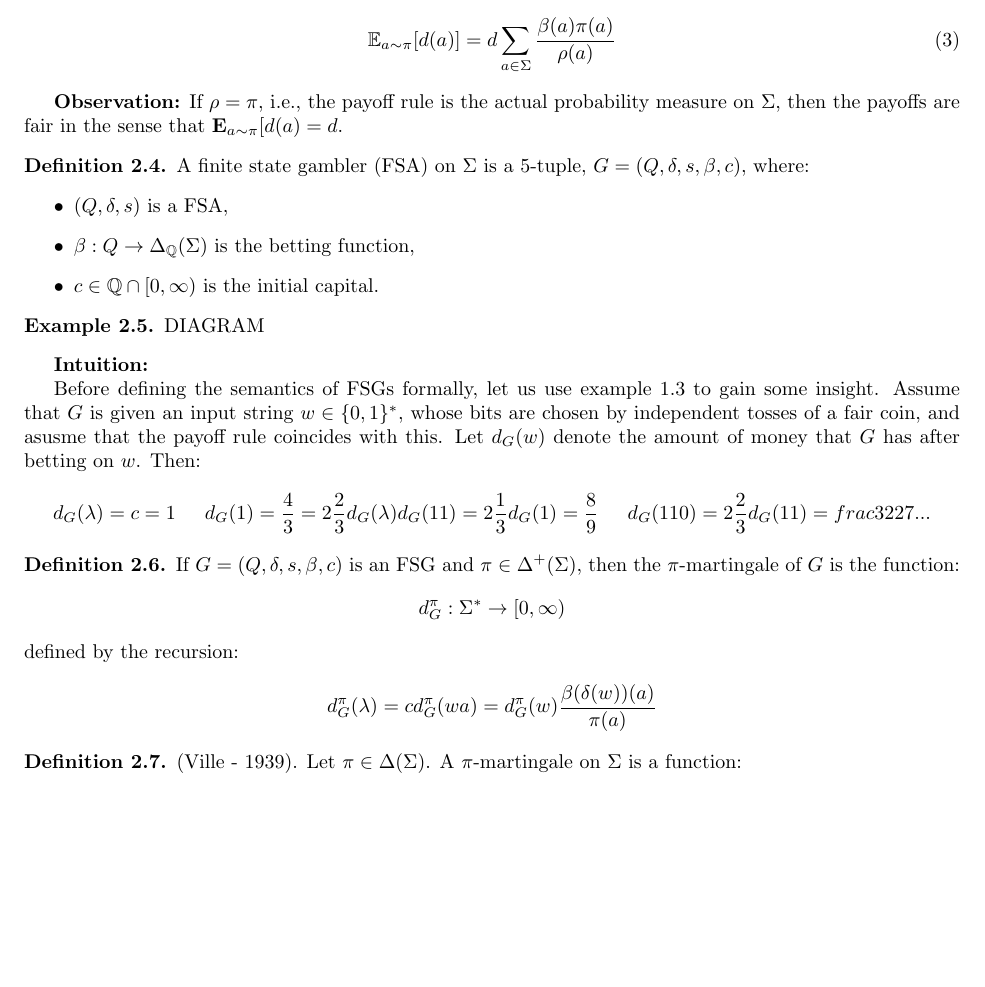
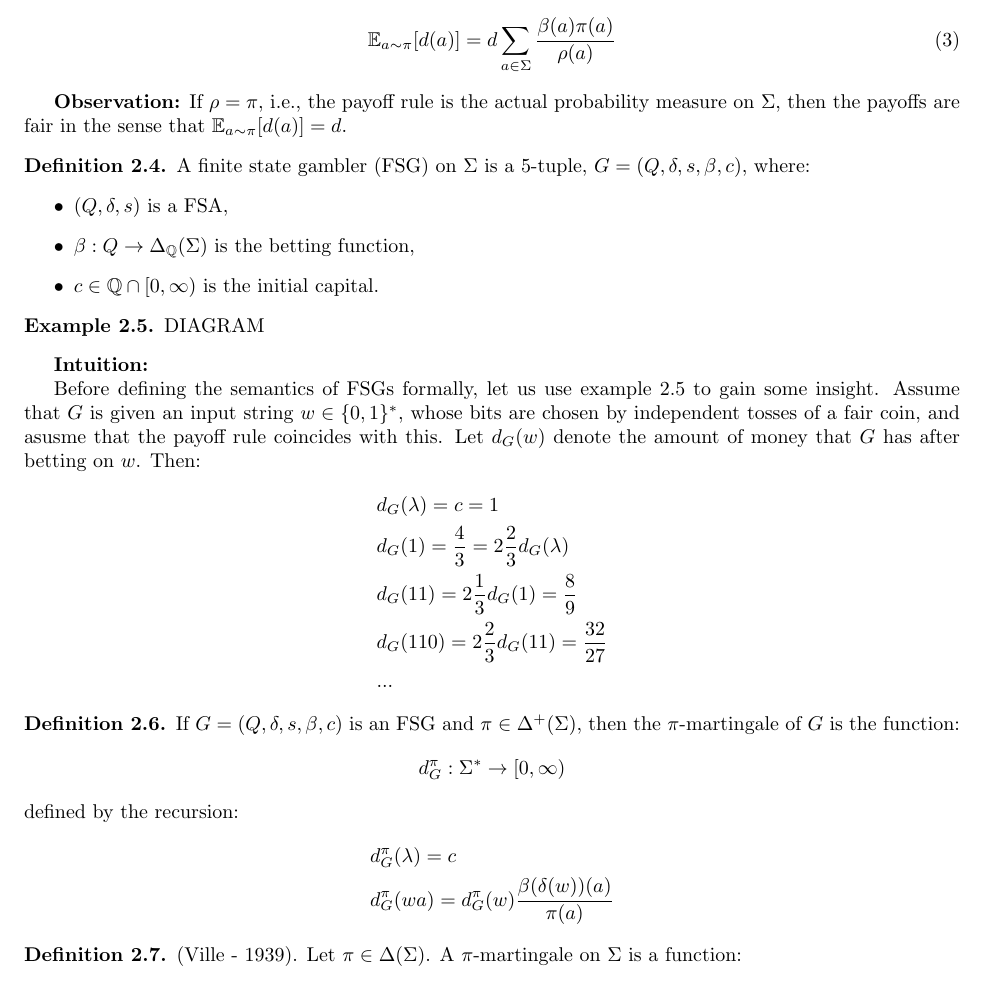
Before and after one commit to cipherboy/coms633-notes, a LaTeX document (notes/01-finite-state-gambling.tex): part of page 3 of 3, cut so that both start at the same text, the shorter picture padded with empty space. Compiled offline with pdfLaTeX.

Commit message:
Corrections to FSG.
Signed-off-by: Alexander Scheel <alexander.m.scheel@gmail.com>

```diff
--- a/notes/01-finite-state-gambling.tex
+++ b/notes/01-finite-state-gambling.tex
@@ -126,10 +126,10 @@ where $a\sim\pi$ means ``a is drawn according to $\pi$". By (2.1) and (2.2),
 
 \textbf{Observation:}
 If $\rho = \pi$, i.e., the payoff rule is the actual probability measure on $\Sigma$,
-then the payoffs are fair in the sense that $\textbf{E}_{a \sim \pi}[d(a) = d$.
+then the payoffs are fair in the sense that $\mathbb{E}_{a \sim \pi}[d(a)] = d$.
 
 \begin{defn}
-    A finite state gambler (FSA) on $\Sigma$ is a 5-tuple, $G = (Q, \delta, s, \beta, c)$, where:
+    A finite state gambler (FSG) on $\Sigma$ is a 5-tuple, $G = (Q, \delta, s, \beta, c)$, where:
 \begin{itemize}
     \item $(Q, \delta, s)$ is a FSA,
     \item $\beta: Q \rightarrow \Delta_{\Q}(\Sigma)$ is the betting function,
@@ -143,16 +143,16 @@ then the payoffs are fair in the sense that $\textbf{E}_{a \sim \pi}[d(a) = d$.
 
 \textbf{Intuition:}
 
-    Before defining the semantics of FSGs formally, let us use example 1.3 to
+    Before defining the semantics of FSGs formally, let us use example 2.5 to
 gain some insight. Assume that $G$ is given an input string $w \in \{0, 1\}^{*}$,
 whose bits are chosen by independent tosses of a fair coin, and asusme that the
 payoff rule coincides with this. Let $d_{G}(w)$ denote the amount of money that
 $G$ has after betting on $w$. Then:
 \begin{align*}
-    & d_{G}(\lambda) = c = 1
-    & d_{G}(1) = \frac{4}{3} = 2\frac{2}{3}d_{G}(\lambda)
-    & d_{G}(11) = 2\frac{1}{3}d_{G}(1) = \frac{8}{9}
-    & d_{G}(110) = 2\frac{2}{3}d_{G}(11) = frac{32}{27}
+    & d_{G}(\lambda) = c = 1 \\
+    & d_{G}(1) = \frac{4}{3} = 2\frac{2}{3}d_{G}(\lambda) \\
+    & d_{G}(11) = 2\frac{1}{3}d_{G}(1) = \frac{8}{9} \\
+    & d_{G}(110) = 2\frac{2}{3}d_{G}(11) = \frac{32}{27} \\
     & ...
 \end{align*}
 
@@ -164,8 +164,8 @@ then the $\pi$-martingale of $G$ is the function:
 \end{equation*}
 defined by the recursion:
 \begin{align*}
-    d^{\pi}_{G}(\lambda) = c
-    d^{\pi}_{G}(wa) = d^{\pi}_{G}(w) \frac{\beta(\delta(w))(a)}{\pi(a)}
+    & d^{\pi}_{G}(\lambda) = c \\
+    & d^{\pi}_{G}(wa) = d^{\pi}_{G}(w) \frac{\beta(\delta(w))(a)}{\pi(a)}
 \end{align*}
 \end{defn}
 
```
Also changed, not shown: notes/01-finite-state-gambling.tex (4 more changed lines).
